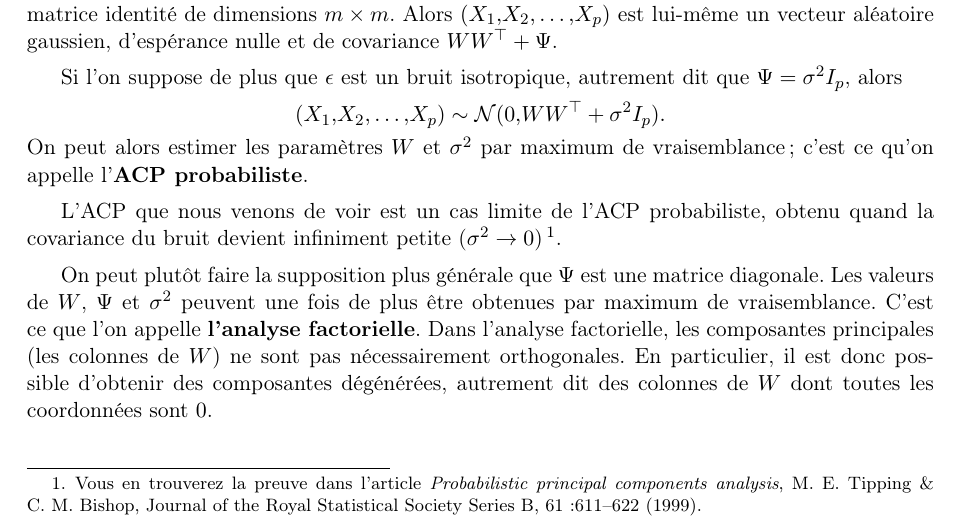
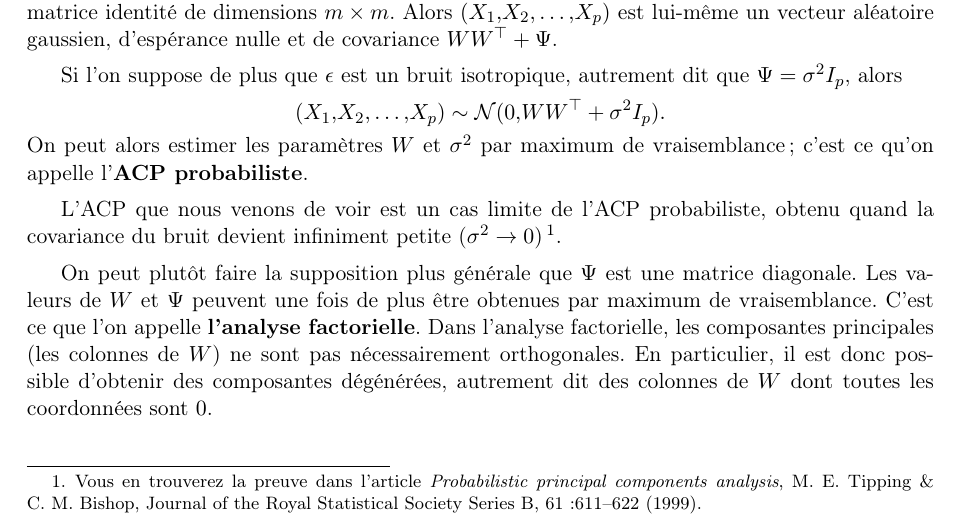
Before and after one commit to chagaz/sdd_2020, a LaTeX thesis (poly/sdd_2020_poly.tex, which reads poly/dimred.tex): part of page 52 of 77, cut so that both start at the same text. Compiled offline with pdfLaTeX; the source files are stored in an older character set and shown here as Unicode; a LaTeX package or settings file that is missing is left out.

Commit message:
fixed typo

```diff
--- a/poly/dimred.tex
+++ b/poly/dimred.tex
@@ -517,7 +517,7 @@ quand la covariance du bruit devient infiniment petite
     Statistical Society Series B, 61:611--622 (1999).}.
 
 On peut plutôt faire la supposition plus générale que $\Psi$ est une matrice
-diagonale. Les valeurs de $W$, $\Psi$ et $\sigma^2$ peuvent une fois de plus
+diagonale. Les valeurs de $W$ et $\Psi$ peuvent une fois de plus
 être obtenues par maximum de vraisemblance. C'est ce que l'on appelle
 \textbf{l'analyse factorielle}.  Dans l'analyse factorielle, les composantes
 principales (les colonnes de $W$) ne sont pas nécessairement orthogonales. En
```
Also changed, not shown: poly/sdd_2020_poly_chap5.pdf.
